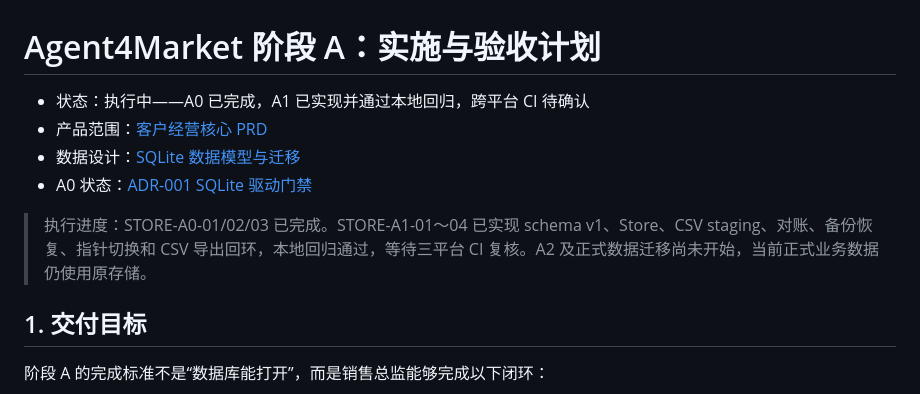
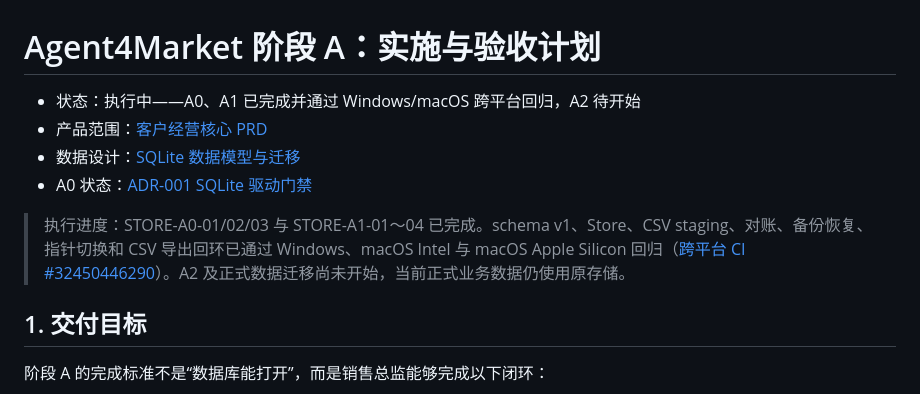
Before and after one commit to WH2020/WorkFlow_Market, a Markdown page: docs/PLAN-P0-实施与验收.md, the part around the change. Drawn GitHub-style.

```diff
--- a/docs/PLAN-P0-实施与验收.md
+++ b/docs/PLAN-P0-实施与验收.md
@@ -1,11 +1,11 @@
 # Agent4Market 阶段 A：实施与验收计划
 
-- 状态：执行中——A0 已完成，A1 已实现并通过本地回归，跨平台 CI 待确认
+- 状态：执行中——A0、A1 已完成并通过 Windows/macOS 跨平台回归，A2 待开始
 - 产品范围：[客户经营核心 PRD](PRD-P0-客户经营核心.md)
 - 数据设计：[SQLite 数据模型与迁移](ARCH-P0-SQLite数据模型与迁移.md)
 - A0 状态：[ADR-001 SQLite 驱动门禁](ADR-001-SQLite驱动门禁.md)
 
-> 执行进度：STORE-A0-01/02/03 已完成。STORE-A1-01～04 已实现 schema v1、Store、CSV staging、对账、备份恢复、指针切换和 CSV 导出回环，本地回归通过，等待三平台 CI 复核。A2 及正式数据迁移尚未开始，当前正式业务数据仍使用原存储。
+> 执行进度：STORE-A0-01/02/03 与 STORE-A1-01～04 已完成。schema v1、Store、CSV staging、对账、备份恢复、指针切换和 CSV 导出回环已通过 Windows、macOS Intel 与 macOS Apple Silicon 回归（[跨平台 CI #32450446290](https://github.com/WH2020/WorkFlow_Market/actions/runs/32450446290)）。A2 及正式数据迁移尚未开始，当前正式业务数据仍使用原存储。
 
 ## 1. 交付目标
 
```
Also changed, not shown: docs/A1-SQLite存储与迁移使用说明.md (+1 -1 lines), docs/ARCH-P0-SQLite数据模型与迁移.md (+1 -1 lines).
